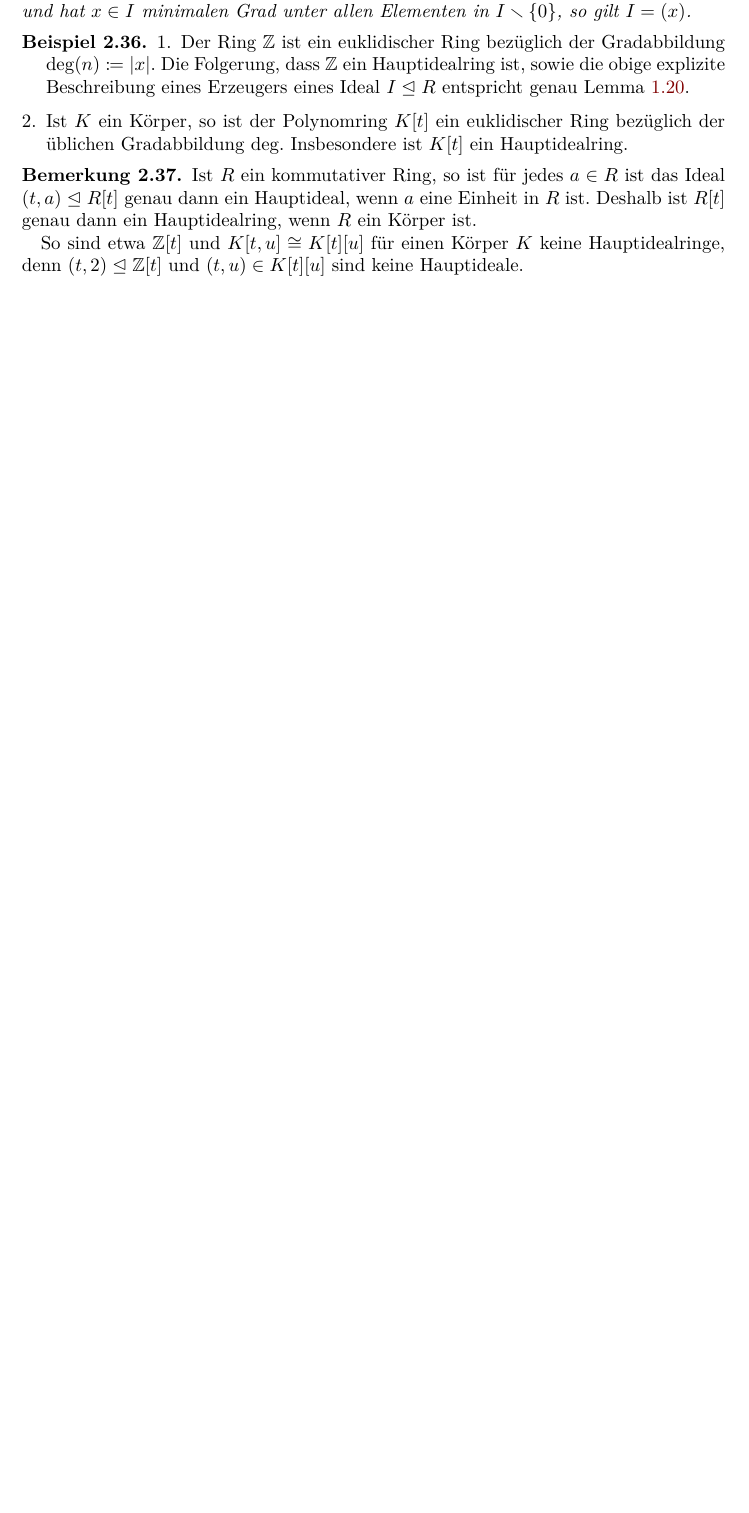
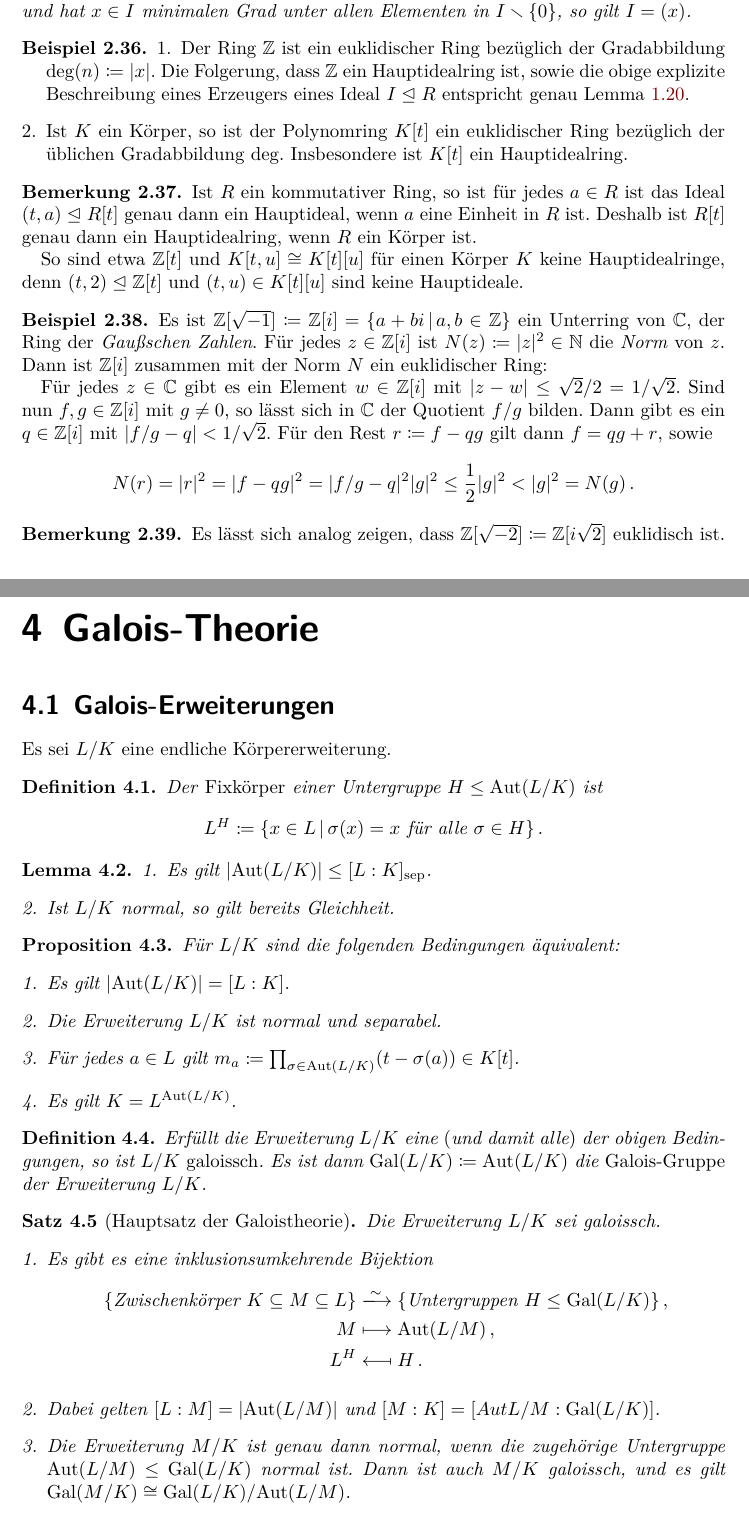
Before and after one commit to cionx/einfuehrung-in-die-algebra-review-ws-17-18, a LaTeX book (notes/notes.tex, which reads notes/galois_theory.tex, notes/ring_theory.tex, styles/generalstyle.sty): part of page 17 of 33 before the commit and two parts of pages 18 and 35 of 35 after it, the two joined at a grey line, cut so that both start at the same text, the shorter picture padded with empty space. Compiled offline with XeLaTeX.

Commit message:
Continued typing notes.

```diff
--- /dev/null
+++ b/notes/galois_theory.tex
@@ -0,0 +1,72 @@
+\chapter{Galois-Theorie}
+
+
+
+
+
+\section{Galois-Erweiterungen}
+
+Es sei $L/K$ eine endliche Körpererweiterung.
+
+\begin{definition}
+  Der \emph{Fixkörper} einer Untergruppe $H \subgroup \Aut{L/K}$ ist
+  \[
+              L^H
+    \defined  \{
+                x \in L
+              \suchthat
+                \text{$\sigma(x) = x$ für alle $\sigma \in H$}
+              \} \,.
+  \]
+
+\end{definition}
+
+\begin{lemma}
+  \begin{enumerate}
+    \item
+      Es gilt $\card{\Aut{L/K}} \leq \sepindex{L}{K}$.
+    \item
+      Ist $L/K$ normal, so gilt bereits Gleichheit.
+  \end{enumerate}
+\end{lemma}
+
+
+\begin{proposition}
+  Für $L/K$ sind die folgenden Bedingungen äquivalent:
+  \begin{enumerate}
+    \item
+      Es gilt $\card{\Aut{L/K}} = \fieldindex{L}{K}$.
+    \item
+      Die Erweiterung $L/K$ ist normal und separabel.
+    \item
+      Für jedes $a \in L$ gilt $m_a \defined \prod_{\sigma \in \Aut{L/K}} (t - \sigma(a)) \in K[t]$.
+    \item
+      Es gilt $K = L^{\Aut{L/K}}$.
+  \end{enumerate}
+\end{proposition}
+
+\begin{definition}
+  Erfüllt die Erweiterung $L/K$ eine \textup(und damit alle\textup) der obigen Bedingungen, so ist $L/K$ \emph{galoissch}.
+  Es ist dann $\Gal{L/K} \defined \Aut{L/K}$ die \emph{Galois-Gruppe} der Erweiterung $L/K$.
+\end{definition}
+
+\begin{theorem}[Hauptsatz der Galoistheorie]
+  Die Erweiterung $L/K$ sei galoissch.
+  \begin{enumerate}
+    \item
+      Es gibt es eine inklusionsumkehrende Bijektion
+      \begin{align*}
+                                \{ \text{Zwischenkörper $K \subseteq M \subseteq L$} \}
+        &\xlongrightarrow{\sim} \{ \text{Untergruppen $H \subgroup \Gal{L/K}$} \} \,, \\
+                                M
+        &\longmapsto            \Aut{L/M} \,, \\
+                                L^H
+        &\longmapsfrom          H \,.
+      \end{align*}
+    \item
+      Dabei gelten $\fieldindex{L}{M} = \card{\Aut{L/M}}$ und $\fieldindex{M}{K} = \groupindex{Aut{L/M}}{\Gal{L/K}}$.
+    \item
+      Die Erweiterung $M/K$ ist genau dann normal, wenn die zugehörige Untergruppe $\Aut{L/M} \subgroup \Gal{L/K}$ normal ist.
+      Dann ist auch $M/K$ galoissch, und es gilt $\Gal{M/K} \cong \Gal{L/K} / {\Aut{L/M}}$.
+  \end{enumerate}
+\end{theorem}
--- a/notes/ring_theory.tex
+++ b/notes/ring_theory.tex
@@ -584,10 +591,29 @@ Ist $K$ ein Körper und $j \colon R \to K$ ein injektiver Ringhomomorphismus, so
   So sind etwa $\Integer[t]$ und $K[t,u] \cong K[t][u]$ für einen Körper $K$ keine Hauptidealringe, denn $\genideal{t, 2} \ideal \Integer[t]$ und $\genideal{t, u} \in K[t][u]$ sind keine Hauptideale.
 \end{remark}
 
+\begin{example}
+  Es ist $\Integer[\sqrt{-1}] \defined \Integer[i] = \{a + bi \suchthat a, b \in \Integer\}$ ein Unterring von $\Complex$, der Ring der \emph{Gaußschen Zahlen}.
+  Für jedes $z \in \Integer[i]$ ist $N(z) \defined \abs{z}^2 \in \Natural$ die \emph{Norm} von $z$.
+  Dann ist $\Integer[i]$ zusammen mit der Norm $N$ ein euklidischer Ring:
 
-% TODO: Example Z[i]
+  Für jedes $z \in \Complex$ gibt es ein Element $w \in \Integer[i]$ mit $\abs{z-w} \leq \sqrt{2}/2 = 1/\sqrt{2}$.
+  Sind nun $f, g \in \Integer[i]$ mit $g \neq 0$, so lässt sich in $\Complex$ der Quotient $f/g$ bilden.
+  Dann gibt es ein $q \in \Integer[i]$ mit $\abs{f/g - q} < 1/\sqrt{2}$.
+  Für den Rest $r \defined f - qg$ gilt dann $f = qg + r$, sowie
+  \[
+          N(r)
+    =     \abs{r}^2
+    =     \abs{f - qg}^2
+    =     \abs{f/g - q}^2 \abs{g}^2
+    \leq  \frac{1}{2} \abs{g}^2
+    <     \abs{g}^2
+    =     N(g) \,.
+  \]
+\end{example}
 
-
+\begin{remark}
+  Es lässt sich analog zeigen, dass $\Integer[\sqrt{-2}] \defined \Integer[i\sqrt{2}]$ euklidisch ist.
+\end{remark}
 
 
 
--- a/styles/generalstyle.sty
+++ b/styles/generalstyle.sty
@@ -60,6 +60,7 @@
 \newcommand{\Aut}[1]{\operatorname{Aut}(#1)}
 \newcommand{\End}[1]{\operatorname{End}(#1)}
 \newcommand{\Hom}[2]{\operatorname{Hom}(#1, #2)}
+\newcommand{\Gal}[1]{\operatorname{Gal}(#1)}
 % matrices
 \newcommand{\matrices}[2]{\operatorname{M}_{#1}(#2)}
 \newcommand{\GL}[2]{\operatorname{GL}_{#1}(#2)}
```
Also changed, not shown: notes/field_theory.tex (+6 -1 lines), notes/notes.tex (+1 -0 lines), notes/ring_theory.tex (46 more changed lines).
